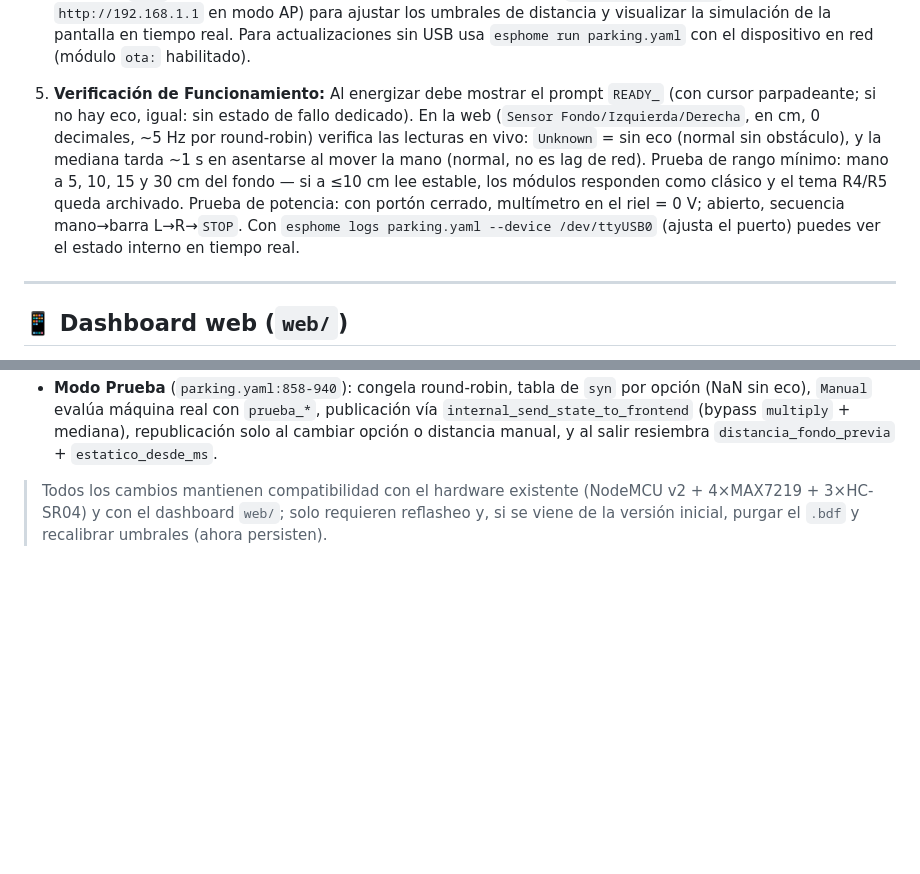
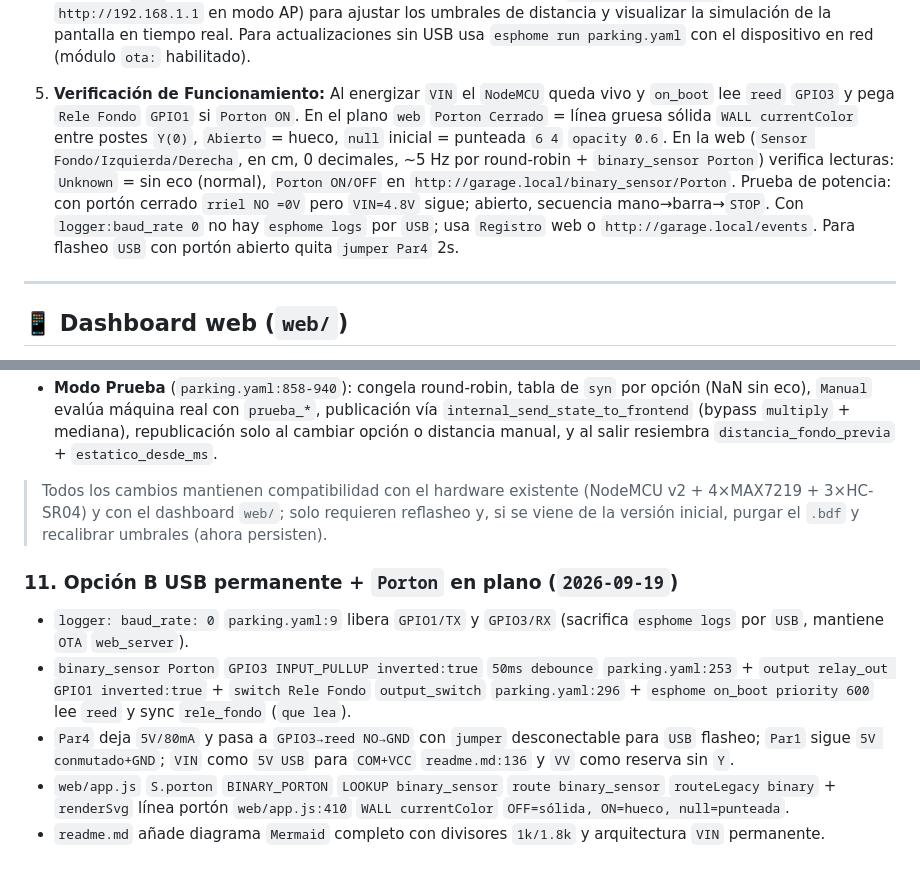
Before and after one commit to abelbour/Asistente-de-Estacionamiento, a Markdown page: readme.md, 2 parts joined by grey strips. Drawn GitHub-style; blank space fills up the shorter version.

```diff
--- a/readme.md
+++ b/readme.md
@@ -234,7 +327,7 @@ El YAML no trae ninguna credencial: ni WiFi ni OTA (`wifi: networks:` vacío + `
 Puedes conectarte desde cualquier teléfono o PC a `http://garage.local` (o a `http://192.168.1.1` en modo AP) para ajustar los umbrales de distancia y visualizar la simulación de la pantalla en tiempo real. Para actualizaciones sin USB usa `esphome run parking.yaml` con el dispositivo en red (módulo `ota:` habilitado).
 
 5. **Verificación de Funcionamiento:**
-Al energizar debe mostrar el prompt `READY_` (con cursor parpadeante; si no hay eco, igual: sin estado de fallo dedicado). En la web (`Sensor Fondo/Izquierda/Derecha`, en cm, 0 decimales, ~5 Hz por round-robin) verifica las lecturas en vivo: `Unknown` = sin eco (normal sin obstáculo), y la mediana tarda ~1 s en asentarse al mover la mano (normal, no es lag de red). Prueba de rango mínimo: mano a 5, 10, 15 y 30 cm del fondo — si a ≤10 cm lee estable, los módulos responden como clásico y el tema R4/R5 queda archivado. Prueba de potencia: con portón cerrado, multímetro en el riel = 0 V; abierto, secuencia mano→barra L→R→`STOP`. Con `esphome logs parking.yaml --device /dev/ttyUSB0` (ajusta el puerto) puedes ver el estado interno en tiempo real.
+Al energizar `VIN` el `NodeMCU` queda vivo y `on_boot` lee `reed` `GPIO3` y pega `Rele Fondo` `GPIO1` si `Porton ON`. En el plano `web` `Porton Cerrado` = línea gruesa sólida `WALL currentColor` entre postes `Y(0)`, `Abierto` = hueco, `null` inicial = punteada `6 4` `opacity 0.6`. En la web (`Sensor Fondo/Izquierda/Derecha`, en cm, 0 decimales, ~5 Hz por round-robin + `binary_sensor Porton`) verifica lecturas: `Unknown` = sin eco (normal), `Porton ON/OFF` en `http://garage.local/binary_sensor/Porton`. Prueba de potencia: con portón cerrado `rriel NO =0V` pero `VIN=4.8V` sigue; abierto, secuencia mano→barra→`STOP`. Con `logger:baud_rate 0` no hay `esphome logs` por `USB`; usa `Registro` web o `http://garage.local/events`. Para flasheo `USB` con portón abierto quita `jumper Par4` 2s.
 
 ---
 
@@ -318,3 +411,10 @@ Interfaz de monitoreo amigable (mobile-first, tema claro/oscuro, español) que h
 - **Modo Prueba** (`parking.yaml:858-940`): congela round-robin, tabla de `syn` por opción (NaN sin eco), `Manual` evalúa máquina real con `prueba_*`, publicación vía `internal_send_state_to_frontend` (bypass `multiply` + mediana), republicación solo al cambiar opción o distancia manual, y al salir resiembra `distancia_fondo_previa` + `estatico_desde_ms`.
 
 > Todos los cambios mantienen compatibilidad con el hardware existente (NodeMCU v2 + 4×MAX7219 + 3×HC-SR04) y con el dashboard `web/`; solo requieren reflasheo y, si se viene de la versión inicial, purgar el `.bdf` y recalibrar umbrales (ahora persisten).
+
+### 11. Opción B USB permanente + `Porton` en plano (`2026-09-19`)
+- `logger: baud_rate: 0` `parking.yaml:9` libera `GPIO1/TX` y `GPIO3/RX` (sacrifica `esphome logs` por `USB`, mantiene `OTA` `web_server`).
+- `binary_sensor Porton` `GPIO3 INPUT_PULLUP inverted:true` `50ms debounce` `parking.yaml:253` + `output relay_out GPIO1 inverted:true` + `switch Rele Fondo` `output_switch` `parking.yaml:296` + `esphome on_boot priority 600` lee `reed` y sync `rele_fondo` (`que lea`).
+- `Par4` deja `5V/80mA` y pasa a `GPIO3→reed NO→GND` con `jumper` desconectable para `USB` flasheo; `Par1` sigue `5V conmutado+GND`; `VIN` como `5V USB` para `COM+VCC` `readme.md:136` y `VV` como reserva sin `Y`.
+- `web/app.js` `S.porton` `BINARY_PORTON` `LOOKUP binary_sensor` `route binary_sensor` `routeLegacy binary` + `renderSvg` línea portón `web/app.js:410` `WALL currentColor` `OFF=sólida, ON=hueco, null=punteada`.
+- `readme.md` añade diagrama `Mermaid` completo con divisores `1k/1.8k` y arquitectura `VIN` permanente.
```
Also changed, not shown: other parts of readme.md (+108 -15 lines).
